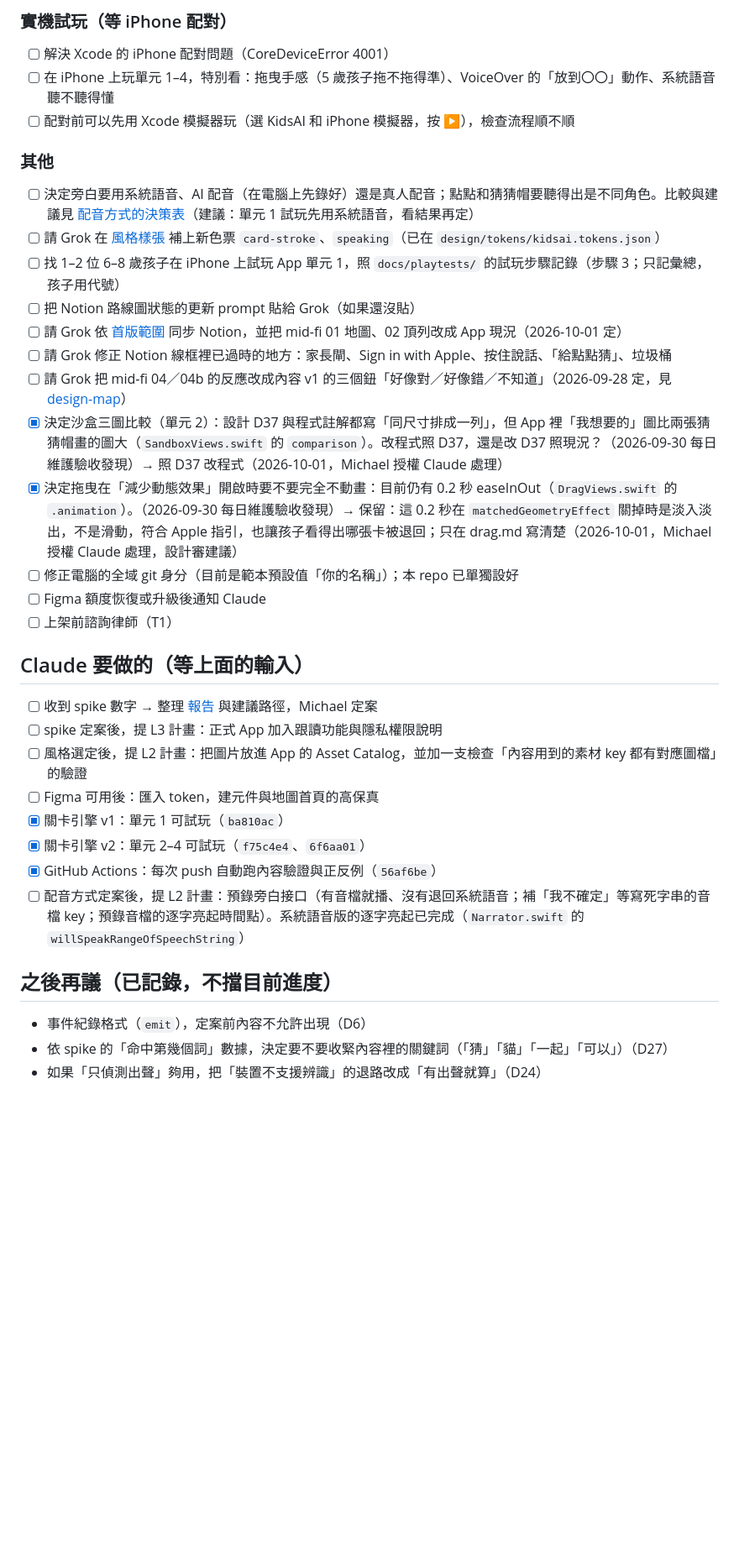
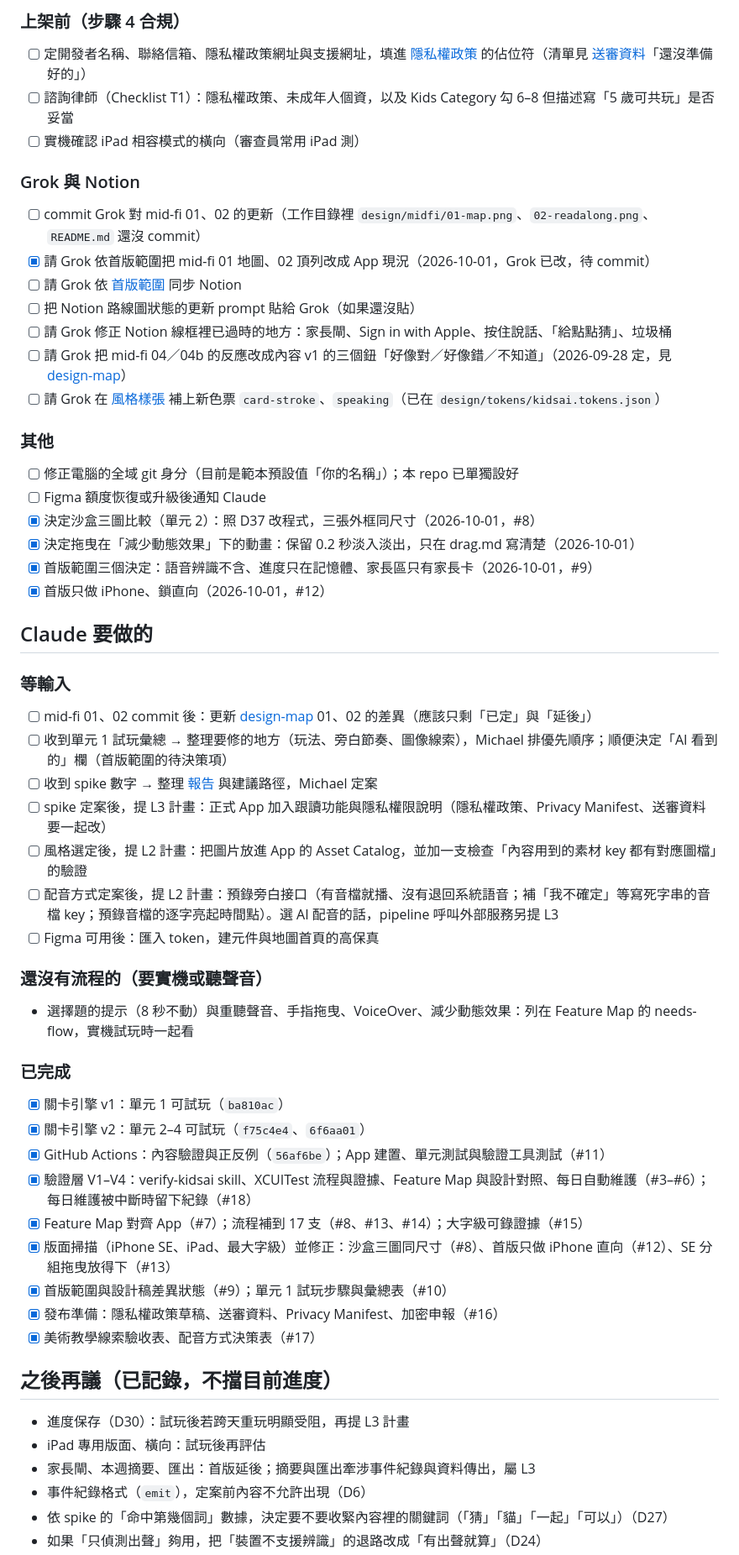
Before and after one commit to godmosword/project-kid-ai, a Markdown page: TODOS.md, the part around one of its changes. Shown at 84% size. Rendered like a GitHub page; blank space fills up the shorter version.

Commit message:
docs: TODOS 同步到 2026-10-03（#6–#18 的進度、上架前待辦、重新分組）
Co-Authored-By: Claude Opus 5.5 <noreply@anthropic.com>

```diff
--- a/TODOS.md
+++ b/TODOS.md
@@ -32,36 +40,56 @@
 
-### 實機試玩（等 iPhone 配對）
-- [ ] 解決 Xcode 的 iPhone 配對問題（CoreDeviceError 4001）
-- [ ] 在 iPhone 上玩單元 1–4，特別看：拖曳手感（5 歲孩子拖不拖得準）、VoiceOver 的「放到〇〇」動作、系統語音聽不聽得懂
-- [ ] 配對前可以先用 Xcode 模擬器玩（選 KidsAI 和 iPhone 模擬器，按 ▶），檢查流程順不順
+### 上架前（步驟 4 合規）
+- [ ] 定開發者名稱、聯絡信箱、隱私權政策網址與支援網址，填進 [隱私權政策](docs/release/privacy-policy.md) 的佔位符（清單見 [送審資料](docs/release/app-store-submission.md)「還沒準備好的」）
+- [ ] 諮詢律師（Checklist T1）：隱私權政策、未成年人個資，以及 Kids Category 勾 6–8 但描述寫「5 歲可共玩」是否妥當
+- [ ] 實機確認 iPad 相容模式的橫向（審查員常用 iPad 測）
+
+### Grok 與 Notion
+- [ ] commit Grok 對 mid-fi 01、02 的更新（工作目錄裡 `design/midfi/01-map.png`、`02-readalong.png`、`README.md` 還沒 commit）
+- [x] 請 Grok 依首版範圍把 mid-fi 01 地圖、02 頂列改成 App 現況（2026-10-01，Grok 已改，待 commit）
+- [ ] 請 Grok 依 [首版範圍](docs/first-release-scope.md) 同步 Notion
+- [ ] 把 Notion 路線圖狀態的更新 prompt 貼給 Grok（如果還沒貼）
+- [ ] 請 Grok 修正 Notion 線框裡已過時的地方：家長閘、Sign in with Apple、按住說話、「給點點猜」、垃圾桶
+- [ ] 請 Grok 把 mid-fi 04／04b 的反應改成內容 v1 的三個鈕「好像對／好像錯／不知道」（2026-09-28 定，見 [design-map](.claude/skills/verify-kidsai/references/design-map.md)）
+- [ ] 請 Grok 在 [風格樣張](design/style-tile/index.html) 補上新色票 `card-stroke`、`speaking`（已在 `design/tokens/kidsai.tokens.json`）
 
 ### 其他
-- [ ] 決定旁白要用系統語音、AI 配音（在電腦上先錄好）還是真人配音；點點和猜猜帽要聽得出是不同角色。比較與建議見 [配音方式的決策表](docs/voice-options.md)（建議：單元 1 試玩先用系統語音，看結果再定）
-- [ ] 請 Grok 在 [風格樣張](design/style-tile/index.html) 補上新色票 `card-stroke`、`speaking`（已在 `design/tokens/kidsai.tokens.json`）
-- [ ] 找 1–2 位 6–8 歲孩子在 iPhone 上試玩 App 單元 1，照 `docs/playtests/` 的試玩步驟記錄（步驟 3；只記彙總，孩子用代號）
-- [ ] 把 Notion 路線圖狀態的更新 prompt 貼給 Grok（如果還沒貼）
-- [ ] 請 Grok 依 [首版範圍](docs/first-release-scope.md) 同步 Notion，並把 mid-fi 01 地圖、02 頂列改成 App 現況（2026-10-01 定）
-- [ ] 請 Grok 修正 Notion 線框裡已過時的地方：家長閘、Sign in with Apple、按住說話、「給點點猜」、垃圾桶
-- [ ] 請 Grok 把 mid-fi 04／04b 的反應改成內容 v1 的三個鈕「好像對／好像錯／不知道」（2026-09-28 定，見 [design-map](.claude/skills/verify-kidsai/references/design-map.md)）
-- [x] 決定沙盒三圖比較（單元 2）：設計 D37 與程式註解都寫「同尺寸排成一列」，但 App 裡「我想要的」圖比兩張猜猜帽畫的圖大（`SandboxViews.swift` 的 `comparison`）。改程式照 D37，還是改 D37 照現況？（2026-09-30 每日維護驗收發現）→ 照 D37 改程式（2026-10-01，Michael 授權 Claude 處理）
-- [x] 決定拖曳在「減少動態效果」開啟時要不要完全不動畫：目前仍有 0.2 秒 easeInOut（`DragViews.swift` 的 `.animation`）。（2026-09-30 每日維護驗收發現）→ 保留：這 0.2 秒在 `matchedGeometryEffect` 關掉時是淡入淡出，不是滑動，符合 Apple 指引，也讓孩子看得出哪張卡被退回；只在 drag.md 寫清楚（2026-10-01，Michael 授權 Claude 處理，設計審建議）
 - [ ] 修正電腦的全域 git 身分（目前是範本預設值「你的名稱」）；本 repo 已單獨設好
 - [ ] Figma 額度恢復或升級後通知 Claude
-- [ ] 上架前諮詢律師（T1）
+- [x] 決定沙盒三圖比較（單元 2）：照 D37 改程式，三張外框同尺寸（2026-10-01，#8）
+- [x] 決定拖曳在「減少動態效果」下的動畫：保留 0.2 秒淡入淡出，只在 drag.md 寫清楚（2026-10-01）
+- [x] 首版範圍三個決定：語音辨識不含、進度只在記憶體、家長區只有家長卡（2026-10-01，#9）
+- [x] 首版只做 iPhone、鎖直向（2026-10-01，#12）
 
-## Claude 要做的（等上面的輸入）
+## Claude 要做的
 
+### 等輸入
+- [ ] mid-fi 01、02 commit 後：更新 [design-map](.claude/skills/verify-kidsai/references/design-map.md) 01、02 的差異（應該只剩「已定」與「延後」）
+- [ ] 收到單元 1 試玩彙總 → 整理要修的地方（玩法、旁白節奏、圖像線索），Michael 排優先順序；順便決定「AI 看到的」欄（首版範圍的待決策項）
 - [ ] 收到 spike 數字 → 整理 [報告](docs/spikes/asr-spike-report.md) 與建議路徑，Michael 定案
-- [ ] spike 定案後，提 L3 計畫：正式 App 加入跟讀功能與隱私權限說明
+- [ ] spike 定案後，提 L3 計畫：正式 App 加入跟讀功能與隱私權限說明（隱私權政策、Privacy Manifest、送審資料要一起改）
 - [ ] 風格選定後，提 L2 計畫：把圖片放進 App 的 Asset Catalog，並加一支檢查「內容用到的素材 key 都有對應圖檔」的驗證
+- [ ] 配音方式定案後，提 L2 計畫：預錄旁白接口（有音檔就播、沒有退回系統語音；補「我不確定」等寫死字串的音檔 key；預錄音檔的逐字亮起時間點）。選 AI 配音的話，pipeline 呼叫外部服務另提 L3
 - [ ] Figma 可用後：匯入 token，建元件與地圖首頁的高保真
+
+### 還沒有流程的（要實機或聽聲音）
+- 選擇題的提示（8 秒不動）與重聽聲音、手指拖曳、VoiceOver、減少動態效果：列在 Feature Map 的 needs-flow，實機試玩時一起看
+
+### 已完成
 - [x] 關卡引擎 v1：單元 1 可試玩（`ba810ac`）
 - [x] 關卡引擎 v2：單元 2–4 可試玩（`f75c4e4`、`6f6aa01`）
-- [x] GitHub Actions：每次 push 自動跑內容驗證與正反例（`56af6be`）
-- [ ] 配音方式定案後，提 L2 計畫：預錄旁白接口（有音檔就播、沒有退回系統語音；補「我不確定」等寫死字串的音檔 key；預錄音檔的逐字亮起時間點）。系統語音版的逐字亮起已完成（`Narrator.swift` 的 `willSpeakRangeOfSpeechString`）
+- [x] GitHub Actions：內容驗證與正反例（`56af6be`）；App 建置、單元測試與驗證工具測試（#11）
+- [x] 驗證層 V1–V4：verify-kidsai skill、XCUITest 流程與證據、Feature Map 與設計對照、每日自動維護（#3–#6）；每日維護被中斷時留下紀錄（#18）
+- [x] Feature Map 對齊 App（#7）；流程補到 17 支（#8、#13、#14）；大字級可錄證據（#15）
+- [x] 版面掃描（iPhone SE、iPad、最大字級）並修正：沙盒三圖同尺寸（#8）、首版只做 iPhone 直向（#12）、SE 分組拖曳放得下（#13）
+- [x] 首版範圍與設計稿差異狀態（#9）；單元 1 試玩步驟與彙總表（#10）
+- [x] 發布準備：隱私權政策草稿、送審資料、Privacy Manifest、加密申報（#16）
+- [x] 美術教學線索驗收表、配音方式決策表（#17）
 
 ## 之後再議（已記錄，不擋目前進度）
 
+- 進度保存（D30）：試玩後若跨天重玩明顯受阻，再提 L3 計畫
+- iPad 專用版面、橫向：試玩後再評估
+- 家長閘、本週摘要、匯出：首版延後；摘要與匯出牽涉事件紀錄與資料傳出，屬 L3
 - 事件紀錄格式（`emit`），定案前內容不允許出現（D6）
 - 依 spike 的「命中第幾個詞」數據，決定要不要收緊內容裡的關鍵詞（「猜」「貓」「一起」「可以」）（D27）
 - 如果「只偵測出聲」夠用，把「裝置不支援辨識」的退路改成「有出聲就算」（D24）
```
Also changed, not shown: other parts of TODOS.md (+19 -10 lines).
